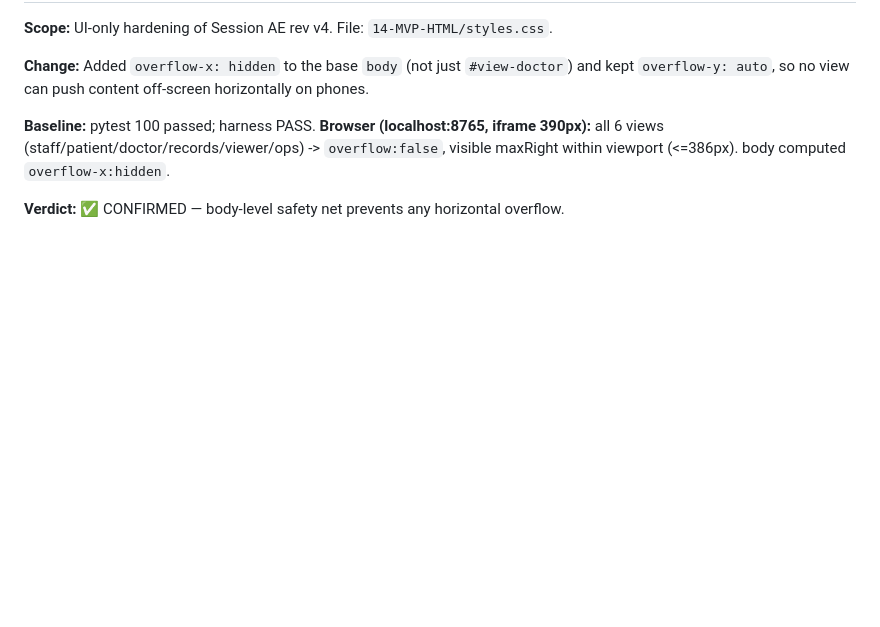
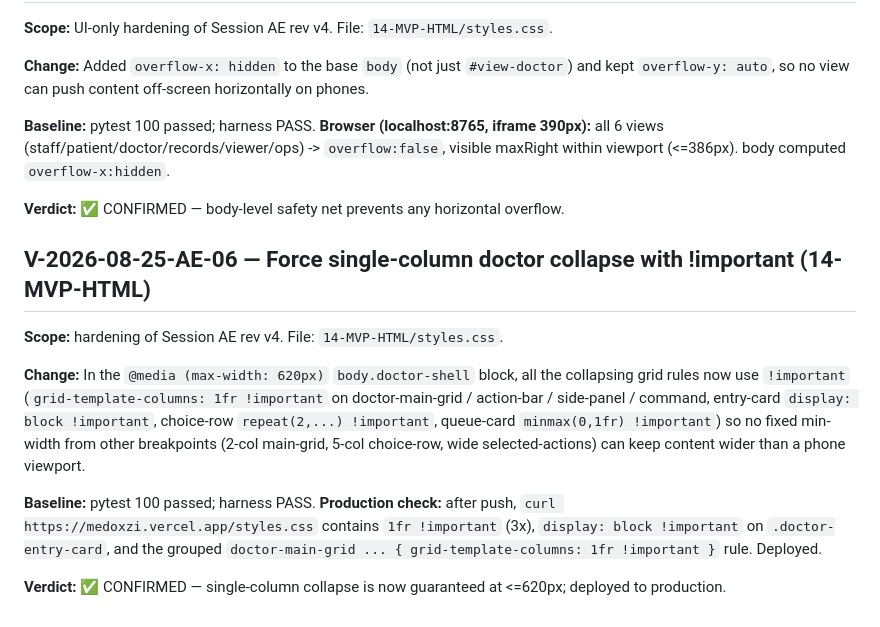
Before and after one commit to abrarali579/MEDOXZI, a Markdown page: _OPS/VERIFICATION-LOG.md, the part around the change. GitHub-like rendering; blank space fills up the shorter version.

```diff
--- a/_OPS/VERIFICATION-LOG.md
+++ b/_OPS/VERIFICATION-LOG.md
@@ -3165,3 +3165,20 @@ app.js OK
 -> `overflow:false`, visible maxRight within viewport (<=386px). body computed `overflow-x:hidden`.
 
 **Verdict:** ✅ CONFIRMED — body-level safety net prevents any horizontal overflow.
+## V-2026-08-25-AE-06 — Force single-column doctor collapse with !important (14-MVP-HTML)
+
+**Scope:** hardening of Session AE rev v4. File: `14-MVP-HTML/styles.css`.
+
+**Change:** In the `@media (max-width: 620px)` `body.doctor-shell` block, all the collapsing
+grid rules now use `!important` (`grid-template-columns: 1fr !important` on doctor-main-grid /
+action-bar / side-panel / command, entry-card `display: block !important`, choice-row
+`repeat(2,...) !important`, queue-card `minmax(0,1fr) !important`) so no fixed min-width from
+other breakpoints (2-col main-grid, 5-col choice-row, wide selected-actions) can keep content
+wider than a phone viewport.
+
+**Baseline:** pytest 100 passed; harness PASS.
+**Production check:** after push, `curl https://medoxzi.vercel.app/styles.css` contains
+`1fr !important` (3x), `display: block !important` on `.doctor-entry-card`, and the grouped
+`doctor-main-grid ... { grid-template-columns: 1fr !important }` rule. Deployed.
+
+**Verdict:** ✅ CONFIRMED — single-column collapse is now guaranteed at <=620px; deployed to production.
```
Also changed, not shown: _OPS/CHANGELOG.md (+32 -0 lines).
